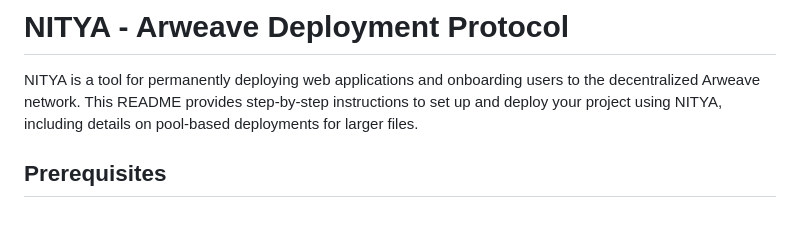
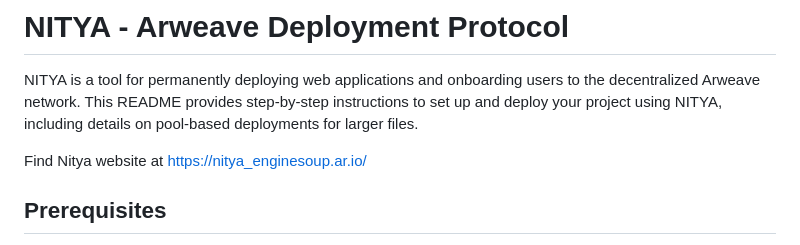
Before and after one commit to Arpitpassi/NItyaV1, a Markdown page: README.md, the part around the change. Drawn GitHub-style; blank space fills up the shorter version.

Commit message:
redmeupdateapril1/2:47

```diff
--- a/README.md
+++ b/README.md
@@ -1,6 +1,8 @@
 # NITYA - Arweave Deployment Protocol
 
 NITYA is a tool for permanently deploying web applications and onboarding users to the decentralized Arweave network. This README provides step-by-step instructions to set up and deploy your project using NITYA, including details on pool-based deployments for larger files.
+
+Find Nitya website at https://nitya_enginesoup.ar.io/
 
 ## Prerequisites
 
```
